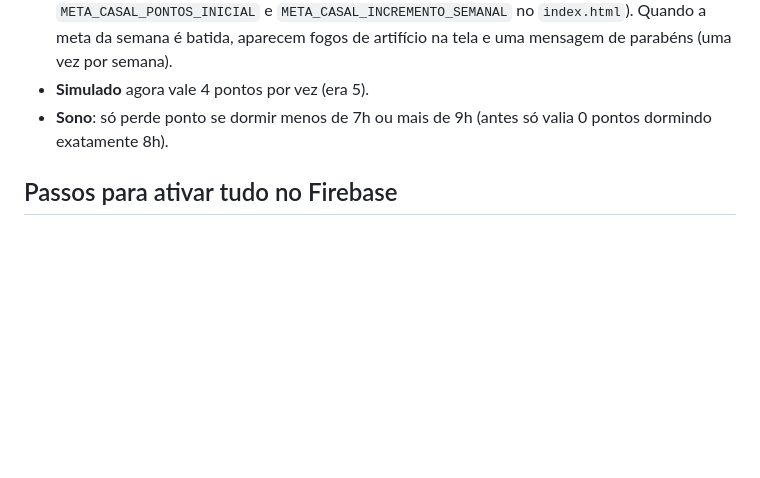
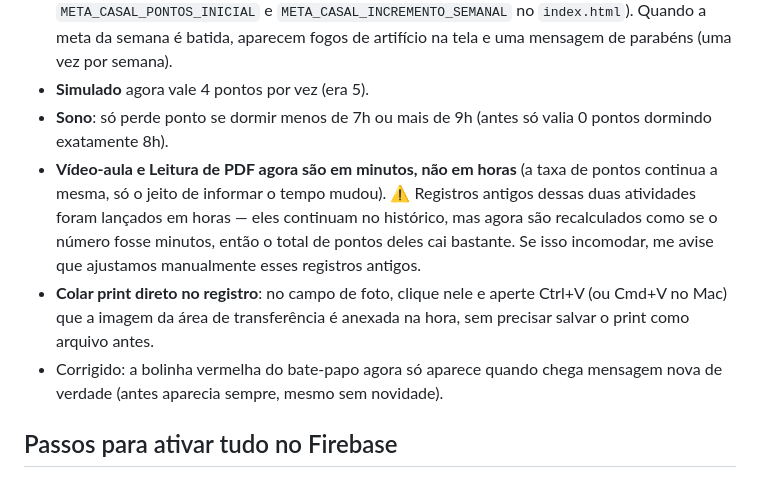
Before and after one commit to hbarrosbispo-ship-it/rankingmaricotaalho, a Markdown page: GUIA-DE-CONFIGURACAO.md, the part around the change. Rendered like a GitHub page; blank space fills up the shorter version.

Commit message:
Atualizar guia com minutos, colar print e correcao do badge do chat

```diff
--- a/GUIA-DE-CONFIGURACAO.md
+++ b/GUIA-DE-CONFIGURACAO.md
@@ -13,6 +13,9 @@
 - **Meta do casal progressiva**: em vez de uma meta fixa, começa em 20 pontos na primeira semana e sobe a cada semana seguinte (configurável em `META_CASAL_DATA_INICIO`, `META_CASAL_PONTOS_INICIAL` e `META_CASAL_INCREMENTO_SEMANAL` no `index.html`). Quando a meta da semana é batida, aparecem fogos de artifício na tela e uma mensagem de parabéns (uma vez por semana).
 - **Simulado** agora vale 4 pontos por vez (era 5).
 - **Sono**: só perde ponto se dormir menos de 7h ou mais de 9h (antes só valia 0 pontos dormindo exatamente 8h).
+- **Vídeo-aula e Leitura de PDF agora são em minutos, não em horas** (a taxa de pontos continua a mesma, só o jeito de informar o tempo mudou). ⚠️ Registros antigos dessas duas atividades foram lançados em horas — eles continuam no histórico, mas agora são recalculados como se o número fosse minutos, então o total de pontos deles cai bastante. Se isso incomodar, me avise que ajustamos manualmente esses registros antigos.
+- **Colar print direto no registro**: no campo de foto, clique nele e aperte Ctrl+V (ou Cmd+V no Mac) que a imagem da área de transferência é anexada na hora, sem precisar salvar o print como arquivo antes.
+- Corrigido: a bolinha vermelha do bate-papo agora só aparece quando chega mensagem nova de verdade (antes aparecia sempre, mesmo sem novidade).
 
 ## Passos para ativar tudo no Firebase
 
```
